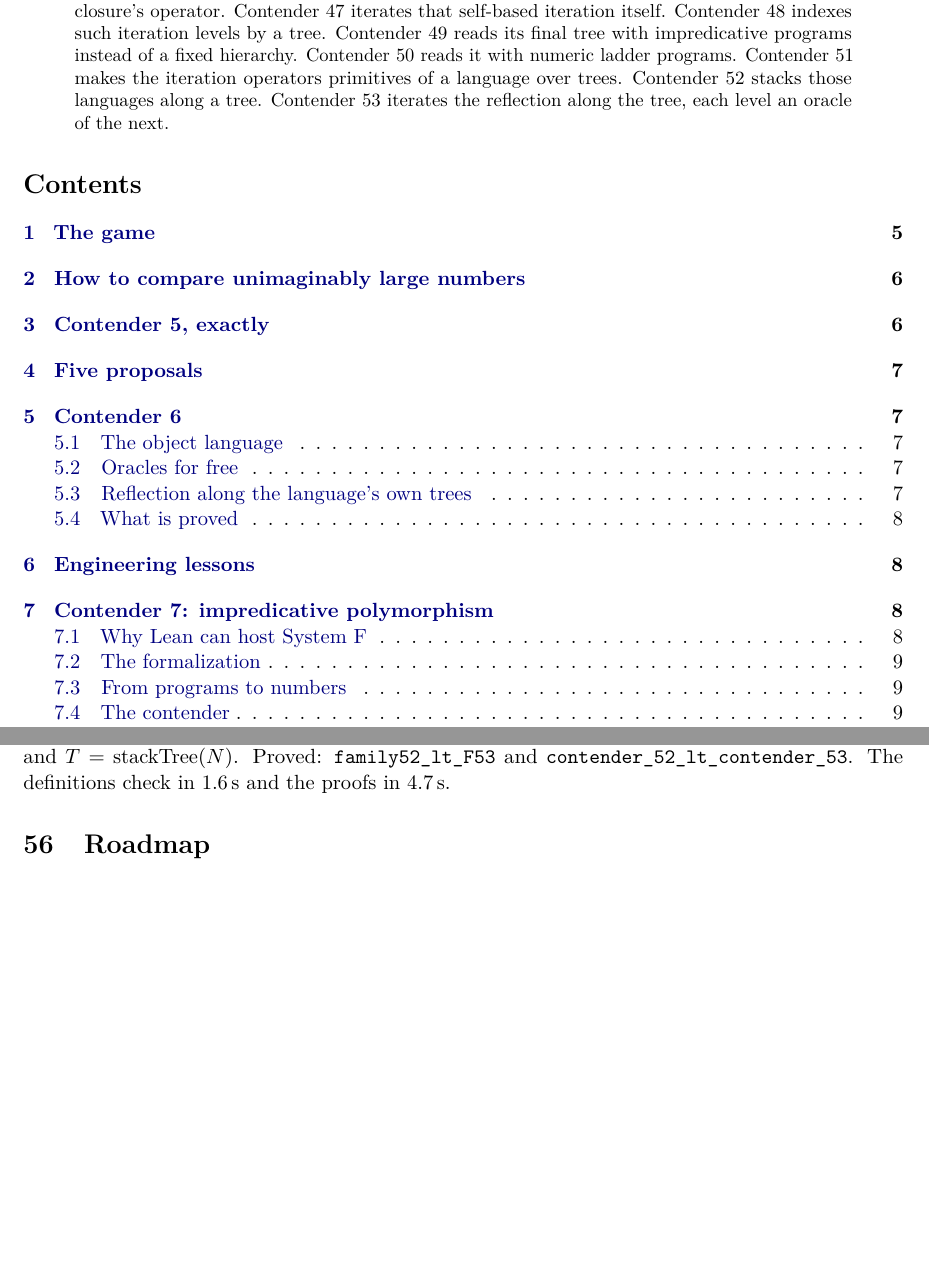
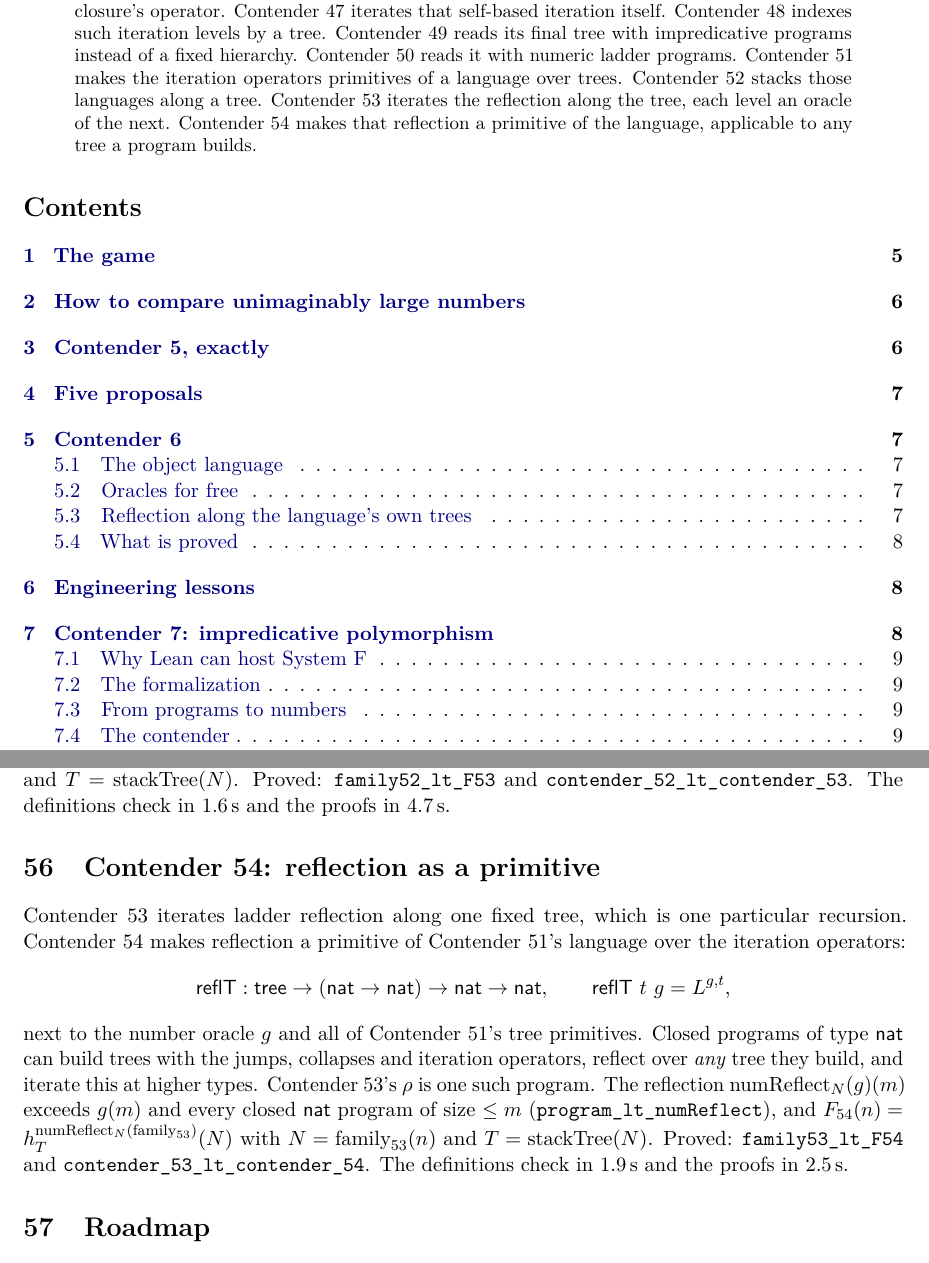
Before and after one commit to VladimirReshetnikov/BusyLean, a LaTeX paper (article/busylean.tex): two parts of pages 2 and 36 of 39 before the commit and two parts of pages 2 and 36 of 40 after it, joined at a grey line, cut so that both start at the same text, the shorter picture padded with empty space. Compiled offline with pdfLaTeX.

Commit message:
Docs: Contender 54, reflection as a primitive
Article (rebuilt busylean.pdf, 40 pages, no LaTeX errors): a new section
introduces the primitive reflT t g = L^{g,t} next to the oracle and tree
primitives, explains that rho (Contender 53) is one program among many,
and gives numReflect, program_lt_numReflect, the theorems and timings
(definitions 1.9 s, proofs 2.5 s). Abstract and status table (row 54)
extended.

README: current-contender section for Contender 54, layout and history
rows, and timings.

Co-Authored-By: Claude Opus 5.5 <noreply@anthropic.com>

```diff
--- a/article/busylean.tex
+++ b/article/busylean.tex
@@ -135,6 +135,8 @@ trees.
 Contender~52 stacks those languages along a tree.
 Contender~53 iterates the reflection along the tree, each level an oracle of
 the next.
+Contender~54 makes that reflection a primitive of the language, applicable
+to any tree a program builds.
 \end{abstract}
 
 \tableofcontents
@@ -2060,6 +2062,27 @@ $F_{53}(n)=h^{\rho_T}_T(N)$ with $g=\mathrm{family}_{52}$,
 $N=\mathrm{family}_{52}(n)$ and $T=\mathrm{stackTree}(N)$. Proved:
 \lean{family52\_lt\_F53} and \lean{contender\_52\_lt\_\allowbreak contender\_53}.
 The definitions check in 1.6\,s and the proofs in 4.7\,s.
+
+%======================================================================
+\section{Contender 54: reflection as a primitive}
+
+Contender~53 iterates ladder reflection along one fixed tree, which is one
+particular recursion. Contender~54 makes reflection a primitive of Contender~51's
+language over the iteration operators:
+\[
+\mathsf{reflT}:\mathsf{tree}\to(\mathsf{nat}\to\mathsf{nat})\to\mathsf{nat}\to\mathsf{nat},\qquad
+\mathsf{reflT}\ t\ g=L^{g,t},
+\]
+next to the number oracle $g$ and all of Contender~51's tree primitives. Closed
+programs of type $\mathsf{nat}$ can build trees with the jumps, collapses and
+iteration operators, reflect over \emph{any} tree they build, and iterate this
+at higher types. Contender~53's $\rho$ is one such program. The reflection
+$\mathrm{numReflect}_N(g)(m)$ exceeds $g(m)$ and every closed $\mathsf{nat}$
+program of size $\le m$ (\lean{program\_lt\_numReflect}), and
+$F_{54}(n)=h^{\mathrm{numReflect}_N(\mathrm{family}_{53})}_T(N)$ with
+$N=\mathrm{family}_{53}(n)$ and $T=\mathrm{stackTree}(N)$. Proved:
+\lean{family53\_lt\_F54} and \lean{contender\_53\_lt\_\allowbreak contender\_54}.
+The definitions check in 1.9\,s and the proofs in 2.5\,s.
 
 %======================================================================
 \section{Roadmap}
```
Also changed, not shown: README.md, article/busylean.pdf, article/busylean.tex (1 more changed lines).
